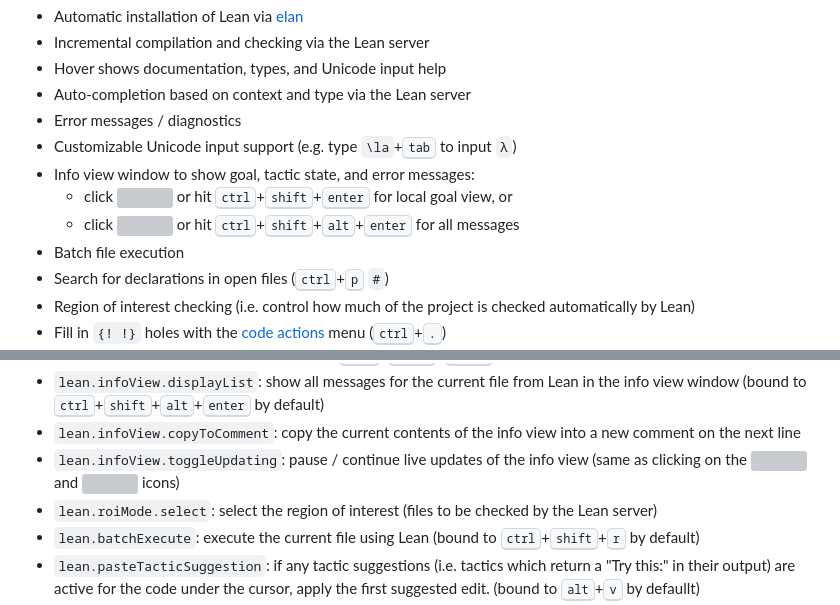
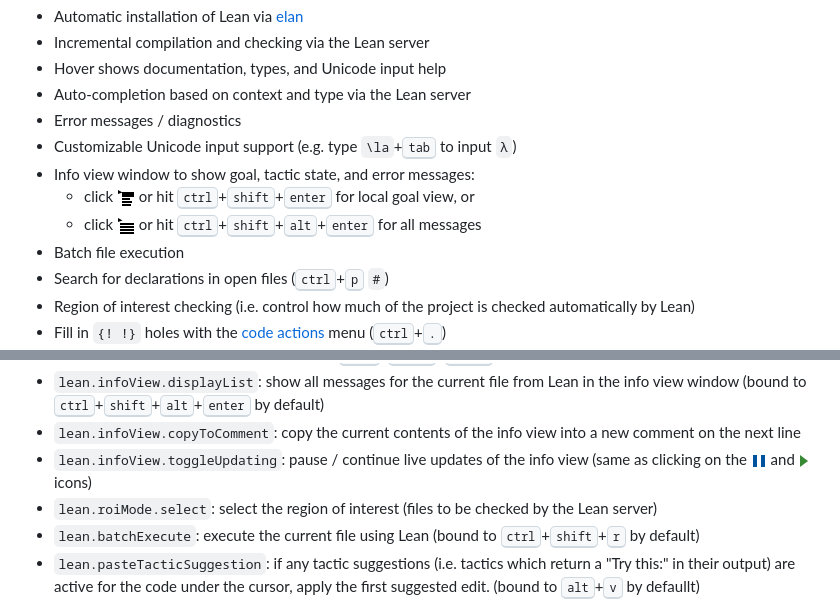
Before and after one commit to leanprover/vscode-lean4, a Markdown page: README.md, 2 parts joined by grey strips. Drawn GitHub-style; pictures changed too: media/continue.png (added), media/display-goal-light.png (added), media/display-list-light.png (added); grey boxes are pictures that could not be loaded.

Commit message:
README: use png instead of svg

```diff
--- a/README.md
+++ b/README.md
@@ -13,8 +13,8 @@ We currently support a variety of features.
 * Error messages / diagnostics
 * Customizable Unicode input support (e.g. type `\la`+<kbd>tab</kbd> to input `λ`)
 * Info view window to show goal, tactic state, and error messages:
-  - click <img src="media/display-goal-light.svg"> or hit <kbd>ctrl</kbd>+<kbd>shift</kbd>+<kbd>enter</kbd> for local goal view, or
-  - click <img src="media/display-list-light.svg"> or hit <kbd>ctrl</kbd>+<kbd>shift</kbd>+<kbd>alt</kbd>+<kbd>enter</kbd> for all messages
+  - click <img src="media/display-goal-light.png"> or hit <kbd>ctrl</kbd>+<kbd>shift</kbd>+<kbd>enter</kbd> for local goal view, or
+  - click <img src="media/display-list-light.png"> or hit <kbd>ctrl</kbd>+<kbd>shift</kbd>+<kbd>alt</kbd>+<kbd>enter</kbd> for all messages
 * Batch file execution
 * Search for declarations in open files (<kbd>ctrl</kbd>+<kbd>p</kbd> `#`)
 * Region of interest checking (i.e. control how much of the project is checked automatically by Lean)
@@ -62,7 +62,7 @@ It also contributes the following commands, which can be bound to keys if desire
 * `lean.infoView.displayGoal`: show the tactic state and any messages (e.g. info, warning, error) at the current position in the info view window (bound to <kbd>ctrl</kbd>+<kbd>shift</kbd>+<kbd>enter</kbd> by default)
 * `lean.infoView.displayList`: show all messages for the current file from Lean in the info view window (bound to <kbd>ctrl</kbd>+<kbd>shift</kbd>+<kbd>alt</kbd>+<kbd>enter</kbd> by default)
 * `lean.infoView.copyToComment`: copy the current contents of the info view into a new comment on the next line
-* `lean.infoView.toggleUpdating`: pause / continue live updates of the info view (same as clicking on the <img src="media/pause.svg"> and <img src="media/continue.svg"> icons)
+* `lean.infoView.toggleUpdating`: pause / continue live updates of the info view (same as clicking on the <img src="media/pause.png"> and <img src="media/continue.png"> icons)
 * `lean.roiMode.select`: select the region of interest (files to be checked by the Lean server)
 * `lean.batchExecute`: execute the current file using Lean (bound to <kbd>ctrl</kbd>+<kbd>shift</kbd>+<kbd>r</kbd> by default)
 * `lean.pasteTacticSuggestion`: if any tactic suggestions (i.e. tactics which return a "Try this:" in their output) are active for the code under the cursor, apply the first suggested edit. (bound to <kbd>alt</kbd>+<kbd>v</kbd> by defaullt)
```
